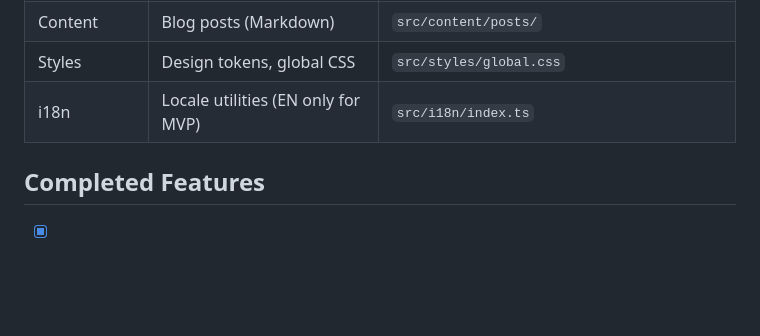
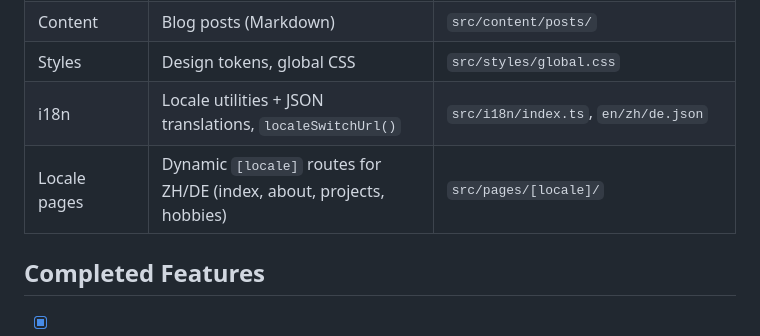
Before and after one commit to GenLI3202/root-gl-web, a Markdown page: progress.md, the part around one of its changes. Rendered like a GitHub page; blank space fills up the shorter version.

```diff
--- a/progress.md
+++ b/progress.md
@@ -18,7 +18,8 @@
 | Components | Reusable UI elements | `src/components/Nav.astro`, `Footer.astro` |
 | Content | Blog posts (Markdown) | `src/content/posts/` |
 | Styles | Design tokens, global CSS | `src/styles/global.css` |
-| i18n | Locale utilities (EN only for MVP) | `src/i18n/index.ts` |
+| i18n | Locale utilities + JSON translations, `localeSwitchUrl()` | `src/i18n/index.ts`, `en/zh/de.json` |
+| Locale pages | Dynamic `[locale]` routes for ZH/DE (index, about, projects, hobbies) | `src/pages/[locale]/` |
 
 ## Completed Features
 
```
Also changed, not shown: other parts of progress.md (+17 -6 lines).
